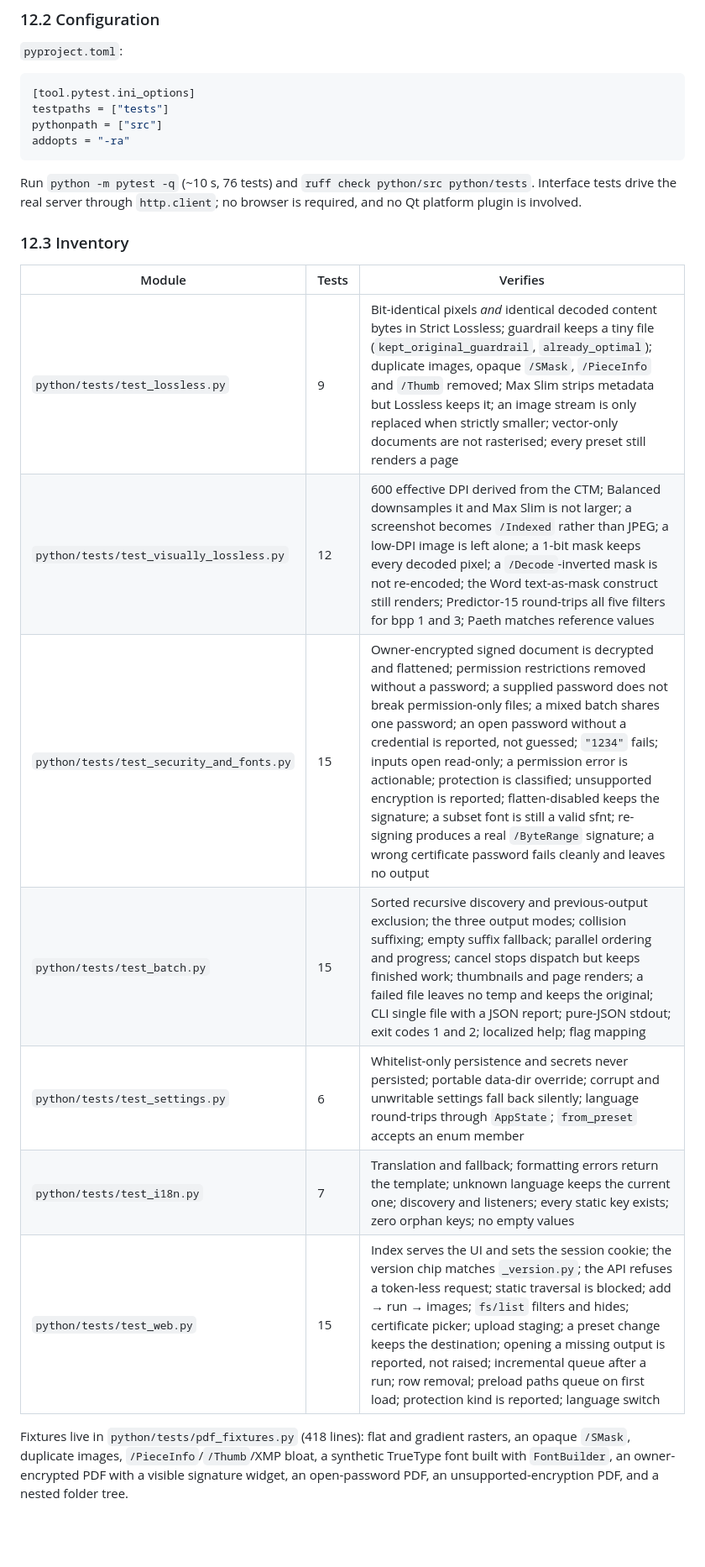
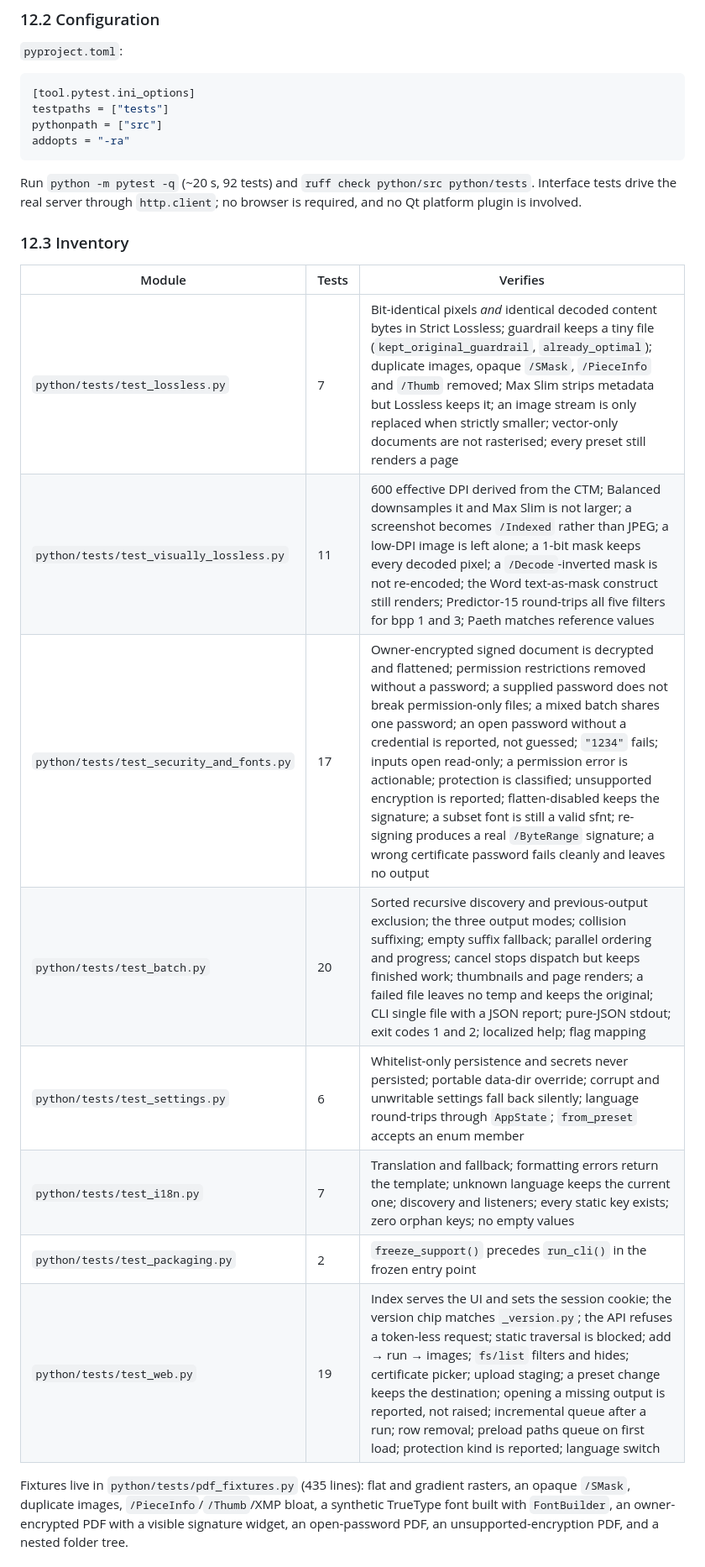
Before and after one commit to thejae/OzemPDF, a Markdown page: docs/TECHNICAL_SPECIFICATION.md, the part around one of its changes. Shown at 84% size. Drawn GitHub-style; blank space fills up the shorter version.

````diff
--- a/docs/TECHNICAL_SPECIFICATION.md
+++ b/docs/TECHNICAL_SPECIFICATION.md
@@ -1414,22 +1415,23 @@ pythonpath = ["src"]
 addopts = "-ra"
 ```
 
-Run `python -m pytest -q` (~10 s, 76 tests) and `ruff check python/src python/tests`. Interface tests drive the real
+Run `python -m pytest -q` (~20 s, 92 tests) and `ruff check python/src python/tests`. Interface tests drive the real
 server through `http.client`; no browser is required, and no Qt platform plugin is involved.
 
 ### 12.3 Inventory
 
 | Module | Tests | Verifies |
 | --- | --- | --- |
-| `python/tests/test_lossless.py` | 9 | Bit-identical pixels *and* identical decoded content bytes in Strict Lossless; guardrail keeps a tiny file (`kept_original_guardrail`, `already_optimal`); duplicate images, opaque `/SMask`, `/PieceInfo` and `/Thumb` removed; Max Slim strips metadata but Lossless keeps it; an image stream is only replaced when strictly smaller; vector-only documents are not rasterised; every preset still renders a page |
-| `python/tests/test_visually_lossless.py` | 12 | 600 effective DPI derived from the CTM; Balanced downsamples it and Max Slim is not larger; a screenshot becomes `/Indexed` rather than JPEG; a low-DPI image is left alone; a 1-bit mask keeps every decoded pixel; a `/Decode`-inverted mask is not re-encoded; the Word text-as-mask construct still renders; Predictor-15 round-trips all five filters for bpp 1 and 3; Paeth matches reference values |
-| `python/tests/test_security_and_fonts.py` | 15 | Owner-encrypted signed document is decrypted and flattened; permission restrictions removed without a password; a supplied password does not break permission-only files; a mixed batch shares one password; an open password without a credential is reported, not guessed; `"1234"` fails; inputs open read-only; a permission error is actionable; protection is classified; unsupported encryption is reported; flatten-disabled keeps the signature; a subset font is still a valid sfnt; re-signing produces a real `/ByteRange` signature; a wrong certificate password fails cleanly and leaves no output |
-| `python/tests/test_batch.py` | 15 | Sorted recursive discovery and previous-output exclusion; the three output modes; collision suffixing; empty suffix fallback; parallel ordering and progress; cancel stops dispatch but keeps finished work; thumbnails and page renders; a failed file leaves no temp and keeps the original; CLI single file with a JSON report; pure-JSON stdout; exit codes 1 and 2; localized help; flag mapping |
+| `python/tests/test_lossless.py` | 7 | Bit-identical pixels *and* identical decoded content bytes in Strict Lossless; guardrail keeps a tiny file (`kept_original_guardrail`, `already_optimal`); duplicate images, opaque `/SMask`, `/PieceInfo` and `/Thumb` removed; Max Slim strips metadata but Lossless keeps it; an image stream is only replaced when strictly smaller; vector-only documents are not rasterised; every preset still renders a page |
+| `python/tests/test_visually_lossless.py` | 11 | 600 effective DPI derived from the CTM; Balanced downsamples it and Max Slim is not larger; a screenshot becomes `/Indexed` rather than JPEG; a low-DPI image is left alone; a 1-bit mask keeps every decoded pixel; a `/Decode`-inverted mask is not re-encoded; the Word text-as-mask construct still renders; Predictor-15 round-trips all five filters for bpp 1 and 3; Paeth matches reference values |
+| `python/tests/test_security_and_fonts.py` | 17 | Owner-encrypted signed document is decrypted and flattened; permission restrictions removed without a password; a supplied password does not break permission-only files; a mixed batch shares one password; an open password without a credential is reported, not guessed; `"1234"` fails; inputs open read-only; a permission error is actionable; protection is classified; unsupported encryption is reported; flatten-disabled keeps the signature; a subset font is still a valid sfnt; re-signing produces a real `/ByteRange` signature; a wrong certificate password fails cleanly and leaves no output |
+| `python/tests/test_batch.py` | 20 | Sorted recursive discovery and previous-output exclusion; the three output modes; collision suffixing; empty suffix fallback; parallel ordering and progress; cancel stops dispatch but keeps finished work; thumbnails and page renders; a failed file leaves no temp and keeps the original; CLI single file with a JSON report; pure-JSON stdout; exit codes 1 and 2; localized help; flag mapping |
 | `python/tests/test_settings.py` | 6 | Whitelist-only persistence and secrets never persisted; portable data-dir override; corrupt and unwritable settings fall back silently; language round-trips through `AppState`; `from_preset` accepts an enum member |
 | `python/tests/test_i18n.py` | 7 | Translation and fallback; formatting errors return the template; unknown language keeps the current one; discovery and listeners; every static key exists; zero orphan keys; no empty values |
-| `python/tests/test_web.py` | 15 | Index serves the UI and sets the session cookie; the version chip matches `_version.py`; the API refuses a token-less request; static traversal is blocked; add → run → images; `fs/list` filters and hides; certificate picker; upload staging; a preset change keeps the destination; opening a missing output is reported, not raised; incremental queue after a run; row removal; preload paths queue on first load; protection kind is reported; language switch |
-
-Fixtures live in `python/tests/pdf_fixtures.py` (418 lines): flat and gradient rasters, an opaque `/SMask`,
+| `python/tests/test_packaging.py` | 2 | `freeze_support()` precedes `run_cli()` in the frozen entry point |
+| `python/tests/test_web.py` | 19 | Index serves the UI and sets the session cookie; the version chip matches `_version.py`; the API refuses a token-less request; static traversal is blocked; add → run → images; `fs/list` filters and hides; certificate picker; upload staging; a preset change keeps the destination; opening a missing output is reported, not raised; incremental queue after a run; row removal; preload paths queue on first load; protection kind is reported; language switch |
+
+Fixtures live in `python/tests/pdf_fixtures.py` (435 lines): flat and gradient rasters, an opaque `/SMask`,
 duplicate images, `/PieceInfo`/`/Thumb`/XMP bloat, a synthetic TrueType font built with
 `FontBuilder`, an owner-encrypted PDF with a visible signature widget, an open-password PDF, an
 unsupported-encryption PDF, and a nested folder tree.
````
Also changed, not shown: other parts of docs/TECHNICAL_SPECIFICATION.md (+30 -29 lines), README.md (+2 -2 lines), docs/CHANGELOG.md (+5 -0 lines), docs/screenshots/inspector.png, docs/screenshots/step1.png, docs/screenshots/step2.png, docs/screenshots/step3.png, 1 other file.
